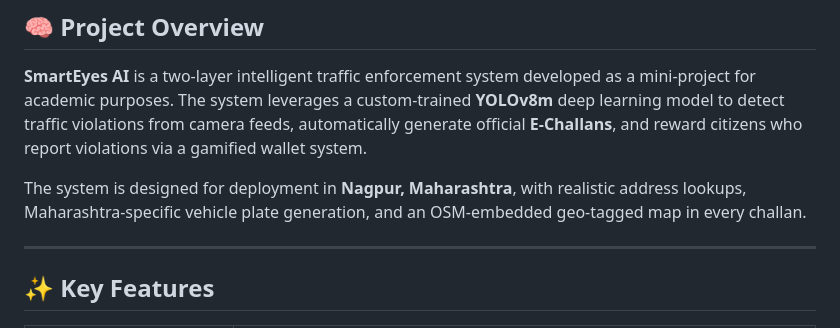
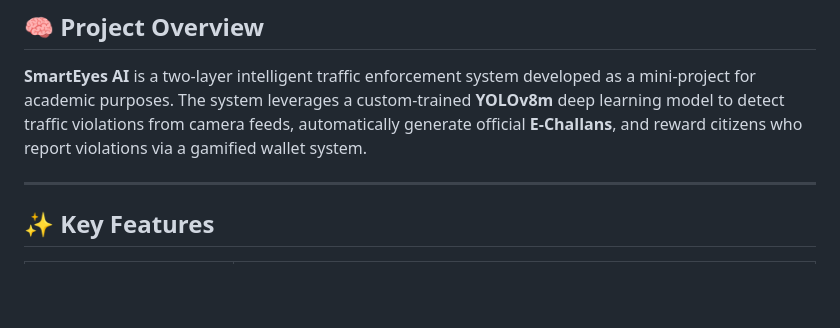
Before and after one commit to MIHIRGHUMRE/SmartEyes-Traffic-AI, a Markdown page: README.md, the part around the change. Drawn GitHub-style; blank space fills up the shorter version.

```diff
--- a/README.md
+++ b/README.md
@@ -29,8 +29,6 @@
 ## 🧠 Project Overview
 
 **SmartEyes AI** is a two-layer intelligent traffic enforcement system developed as a mini-project for academic purposes. The system leverages a custom-trained **YOLOv8m** deep learning model to detect traffic violations from camera feeds, automatically generate official **E-Challans**, and reward citizens who report violations via a gamified wallet system.
-
-The system is designed for deployment in **Nagpur, Maharashtra**, with realistic address lookups, Maharashtra-specific vehicle plate generation, and an OSM-embedded geo-tagged map in every challan.
 
 ---
 
```
